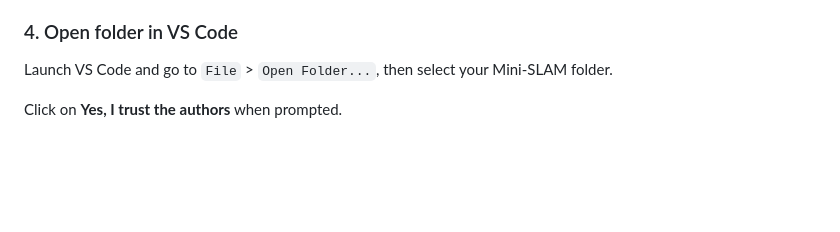
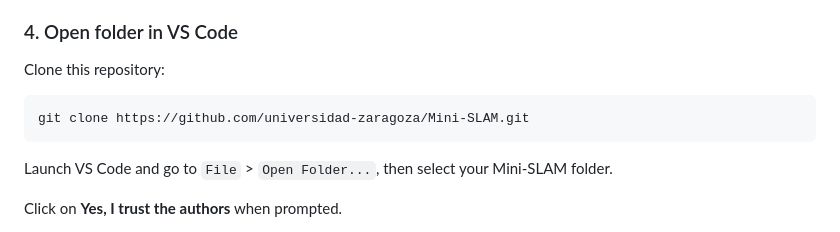
Before and after one commit to universidad-zaragoza/Mini-SLAM, a Markdown page: README.md, the part around one of its changes. Drawn GitHub-style; blank space fills up the shorter version.

````diff
--- a/README.md
+++ b/README.md
@@ -47,6 +47,12 @@ On macOS, we will use XQuartz:
 
 ### 4. Open folder in VS Code
 
+Clone this repository:
+
+```sh
+git clone https://github.com/universidad-zaragoza/Mini-SLAM.git
+```
+
 Launch VS Code and go to `File` > `Open Folder...`, then select your Mini-SLAM folder.
 
 Click on **Yes, I trust the authors** when prompted.
````
Also changed, not shown: other parts of README.md (+1 -1 lines).
